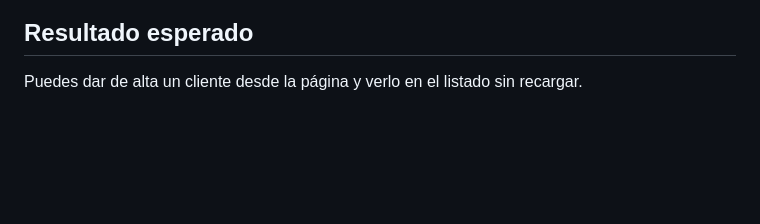
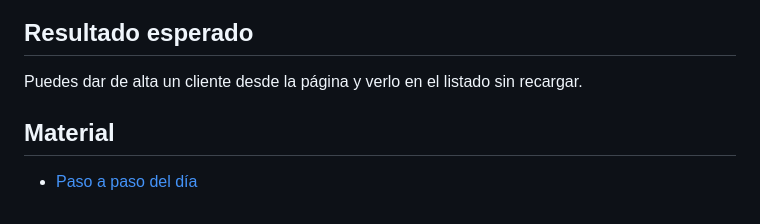
Before and after one commit to manuel1488/curso-webforms-alumnos, a Markdown page: dia-2/README.md, the part around the change. GitHub-like rendering; blank space fills up the shorter version.

```diff
--- a/dia-2/README.md
+++ b/dia-2/README.md
@@ -22,3 +22,6 @@
 
 ## Resultado esperado
 Puedes dar de alta un cliente desde la página y verlo en el listado sin recargar.
+
+## Material
+- [Paso a paso del día](paso-a-paso.md)
```
Also changed, not shown: dia-2/paso-a-paso.md (added, +70 -0 lines), docs/troubleshooting.md (+3 -0 lines), dia-2/img/nuget-01-buscar-instalar.png (added), dia-2/img/nuget-02-packages-config.png (added), 4 other files.
